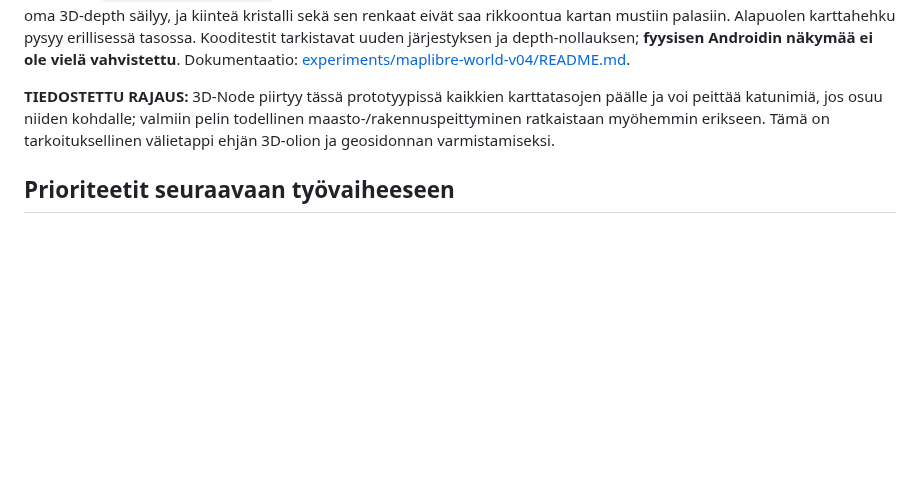
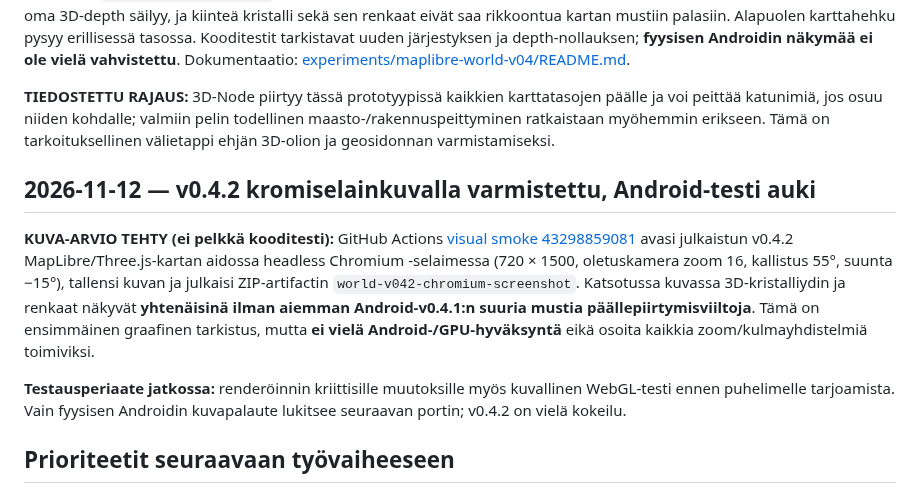
Before and after one commit to naatti21/Majakka, a Markdown page: PROJECT-HANDOFF.md, the part around the change. Rendered like a GitHub page; blank space fills up the shorter version.

Commit message:
docs: record visual Chromium screenshot QA for v0.4.2 3D overlay repair

```diff
--- a/PROJECT-HANDOFF.md
+++ b/PROJECT-HANDOFF.md
@@ -177,6 +177,12 @@ Koodi: [experiments/maplibre-tampere/index.html](experiments/maplibre-tampere/in
 
 **TIEDOSTETTU RAJAUS:** 3D-Node piirtyy tässä prototyypissä kaikkien karttatasojen päälle ja voi peittää katunimiä, jos osuu niiden kohdalle; valmiin pelin todellinen maasto-/rakennuspeittyminen ratkaistaan myöhemmin erikseen. Tämä on tarkoituksellinen välietappi ehjän 3D-olion ja geosidonnan varmistamiseksi.
 
+## 2026-11-12 — v0.4.2 kromiselainkuvalla varmistettu, Android-testi auki
+
+**KUVA-ARVIO TEHTY (ei pelkkä kooditesti):** GitHub Actions [visual smoke 43298859081](https://github.com/naatti21/Majakka/actions/runs/43298859081) avasi julkaistun v0.4.2 MapLibre/Three.js-kartan aidossa headless Chromium -selaimessa (720 × 1500, oletuskamera zoom 16, kallistus 55°, suunta −15°), tallensi kuvan ja julkaisi ZIP-artifactin `world-v042-chromium-screenshot`. Katsotussa kuvassa 3D-kristalliydin ja renkaat näkyvät **yhtenäisinä ilman aiemman Android-v0.4.1:n suuria mustia päällepiirtymisviiltoja**. Tämä on ensimmäinen graafinen tarkistus, mutta **ei vielä Android-/GPU-hyväksyntä** eikä osoita kaikkia zoom/kulmayhdistelmiä toimiviksi.
+
+**Testausperiaate jatkossa:** renderöinnin kriittisille muutoksille myös kuvallinen WebGL-testi ennen puhelimelle tarjoamista. Vain fyysisen Androidin kuvapalaute lukitsee seuraavan portin; v0.4.2 on vielä kokeilu.
+
 ## Prioriteetit seuraavaan työvaiheeseen
 
 1. Selvitä PWA-mainin ja mahdollisen Native/Godot-työpuun todellinen tilanne, myös assetit.
```
